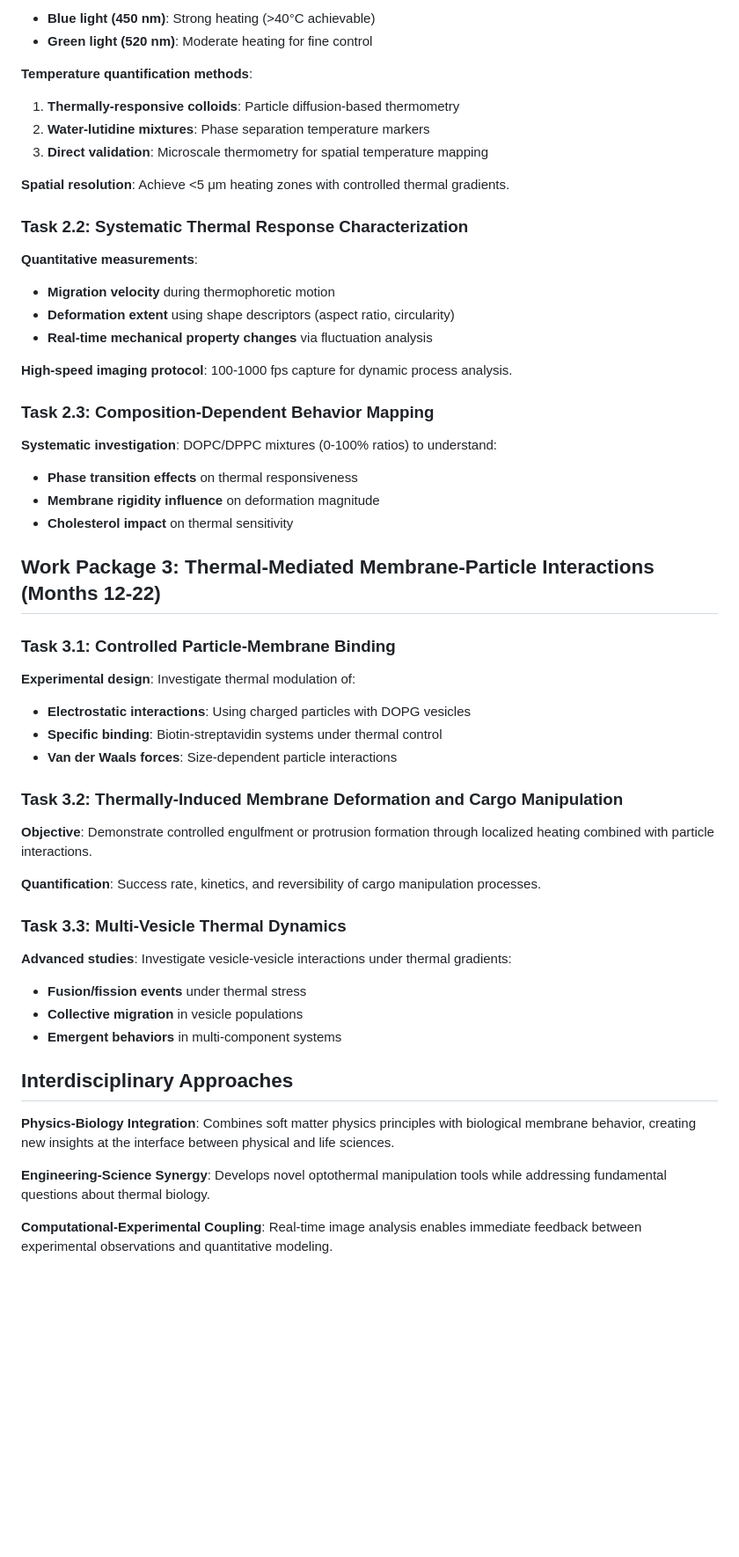
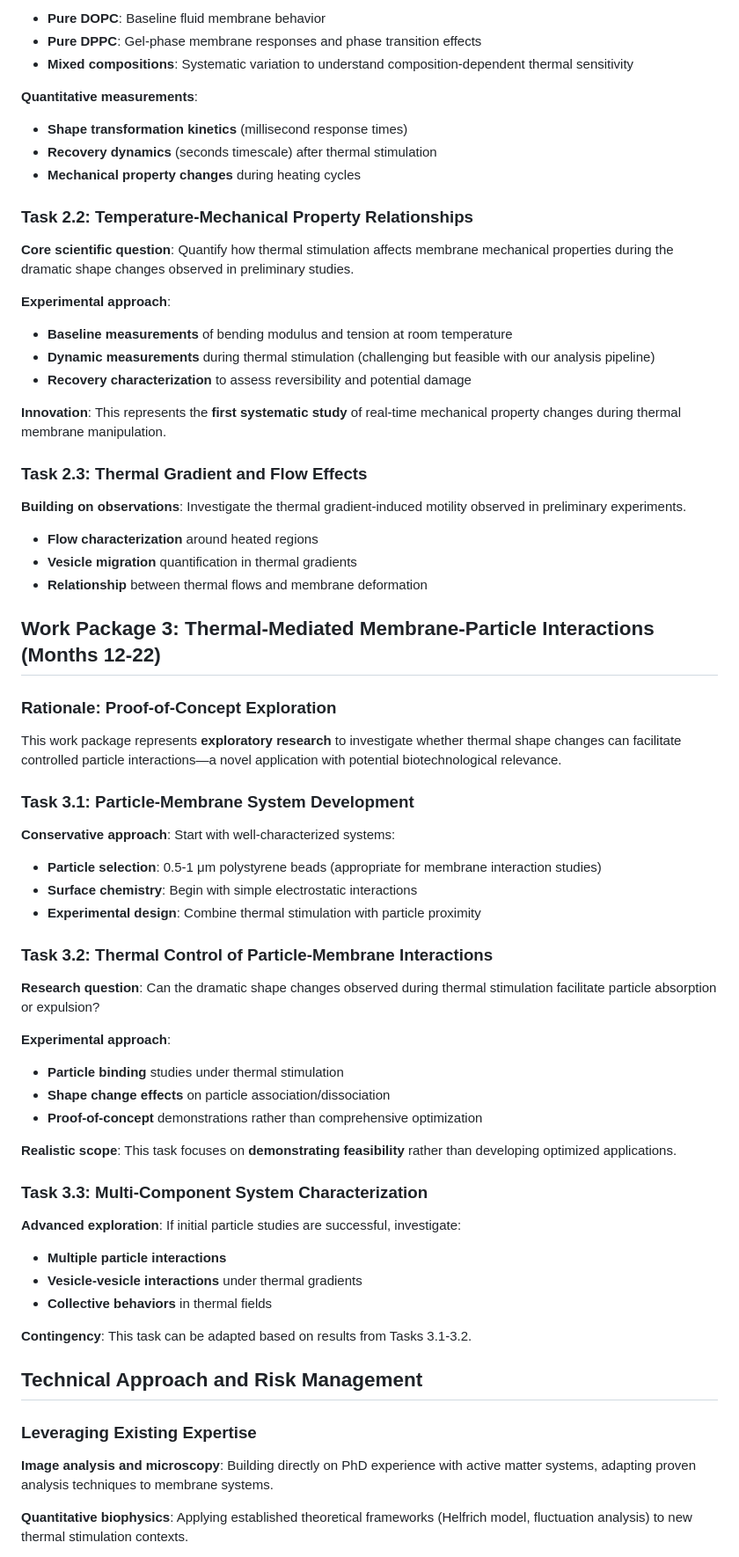
Before and after one commit to VillalobosCristian/Physics_Research_Vault, a Markdown page: Notes/New Notes/Untitled 11.md, the part around the change printed below. Shown: that part at 88% size. Rendered like a GitHub page; blank space fills up the shorter version.

```diff
--- a/Notes/New Notes/Untitled 11.md
+++ b/Notes/New Notes/Untitled 11.md
@@ -109,61 +119,75 @@ Establishing a robust experimental foundation requires systematic optimization o
 
-- **Blue light (450 nm)**: Strong heating (>40°C achievable)
-- **Green light (520 nm)**: Moderate heating for fine control
-
-**Temperature quantification methods**:
-
-1. **Thermally-responsive colloids**: Particle diffusion-based thermometry
-2. **Water-lutidine mixtures**: Phase separation temperature markers
-3. **Direct validation**: Microscale thermometry for spatial temperature mapping
-
-**Spatial resolution**: Achieve <5 μm heating zones with controlled thermal gradients.
-
-### Task 2.2: Systematic Thermal Response Characterization
+- **Pure DOPC**: Baseline fluid membrane behavior
+- **Pure DPPC**: Gel-phase membrane responses and phase transition effects
+- **Mixed compositions**: Systematic variation to understand composition-dependent thermal sensitivity
 
 **Quantitative measurements**:
 
-- **Migration velocity** during thermophoretic motion
-- **Deformation extent** using shape descriptors (aspect ratio, circularity)
-- **Real-time mechanical property changes** via fluctuation analysis
+- **Shape transformation kinetics** (millisecond response times)
+- **Recovery dynamics** (seconds timescale) after thermal stimulation
+- **Mechanical property changes** during heating cycles
 
-**High-speed imaging protocol**: 100-1000 fps capture for dynamic process analysis.
+### Task 2.2: Temperature-Mechanical Property Relationships
 
-### Task 2.3: Composition-Dependent Behavior Mapping
+**Core scientific question**: Quantify how thermal stimulation affects membrane mechanical properties during the dramatic shape changes observed in preliminary studies.
 
-**Systematic investigation**: DOPC/DPPC mixtures (0-100% ratios) to understand:
+**Experimental approach**:
 
-- **Phase transition effects** on thermal responsiveness
-- **Membrane rigidity influence** on deformation magnitude
-- **Cholesterol impact** on thermal sensitivity
+- **Baseline measurements** of bending modulus and tension at room temperature
+- **Dynamic measurements** during thermal stimulation (challenging but feasible with our analysis pipeline)
+- **Recovery characterization** to assess reversibility and potential damage
+
+**Innovation**: This represents the **first systematic study** of real-time mechanical property changes during thermal membrane manipulation.
+
+### Task 2.3: Thermal Gradient and Flow Effects
+
+**Building on observations**: Investigate the thermal gradient-induced motility observed in preliminary experiments.
+
+- **Flow characterization** around heated regions
+- **Vesicle migration** quantification in thermal gradients
+- **Relationship** between thermal flows and membrane deformation
 
 ## Work Package 3: Thermal-Mediated Membrane-Particle Interactions (Months 12-22)
 
-### Task 3.1: Controlled Particle-Membrane Binding
+### Rationale: Proof-of-Concept Exploration
 
-**Experimental design**: Investigate thermal modulation of:
+This work package represents **exploratory research** to investigate whether thermal shape changes can facilitate controlled particle interactions—a novel application with potential biotechnological relevance.
 
-- **Electrostatic interactions**: Using charged particles with DOPG vesicles
-- **Specific binding**: Biotin-streptavidin systems under thermal control
-- **Van der Waals forces**: Size-dependent particle interactions
+### Task 3.1: Particle-Membrane System Development
 
-### Task 3.2: Thermally-Induced Membrane Deformation and Cargo Manipulation
+**Conservative approach**: Start with well-characterized systems:
 
-**Objective**: Demonstrate controlled engulfment or protrusion formation through localized heating combined with particle interactions.
+- **Particle selection**: 0.5-1 μm polystyrene beads (appropriate for membrane interaction studies)
+- **Surface chemistry**: Begin with simple electrostatic interactions
+- **Experimental design**: Combine thermal stimulation with particle proximity
 
-**Quantification**: Success rate, kinetics, and reversibility of cargo manipulation processes.
+### Task 3.2: Thermal Control of Particle-Membrane Interactions
 
-### Task 3.3: Multi-Vesicle Thermal Dynamics
+**Research question**: Can the dramatic shape changes observed during thermal stimulation facilitate particle absorption or expulsion?
 
-**Advanced studies**: Investigate vesicle-vesicle interactions under thermal gradients:
+**Experimental approach**:
 
-- **Fusion/fission events** under thermal stress
-- **Collective migration** in vesicle populations
-- **Emergent behaviors** in multi-component systems
+- **Particle binding** studies under thermal stimulation
+- **Shape change effects** on particle association/dissociation
+- **Proof-of-concept** demonstrations rather than comprehensive optimization
 
-## Interdisciplinary Approaches
+**Realistic scope**: This task focuses on **demonstrating feasibility** rather than developing optimized applications.
 
-**Physics-Biology Integration**: Combines soft matter physics principles with biological membrane behavior, creating new insights at the interface between physical and life sciences.
+### Task 3.3: Multi-Component System Characterization
 
-**Engineering-Science Synergy**: Develops novel optothermal manipulation tools while addressing fundamental questions about thermal biology.
+**Advanced exploration**: If initial particle studies are successful, investigate:
 
-**Computational-Experimental Coupling**: Real-time image analysis enables immediate feedback between experimental observations and quantitative modeling.
+- **Multiple particle interactions**
+- **Vesicle-vesicle interactions** under thermal gradients
+- **Collective behaviors** in thermal fields
+
+**Contingency**: This task can be adapted based on results from Tasks 3.1-3.2.
+
+## Technical Approach and Risk Management
+
+### Leveraging Existing Expertise
+
+**Image analysis and microscopy**: Building directly on PhD experience with active matter systems, adapting proven analysis techniques to membrane systems.
+
+**Quantitative biophysics**: Applying established theoretical frameworks (Helfrich model, fluctuation analysis) to new thermal stimulation contexts.
+
```
Also changed, not shown: other parts of Notes/New Notes/Untitled 11.md (+86 -69 lines).
